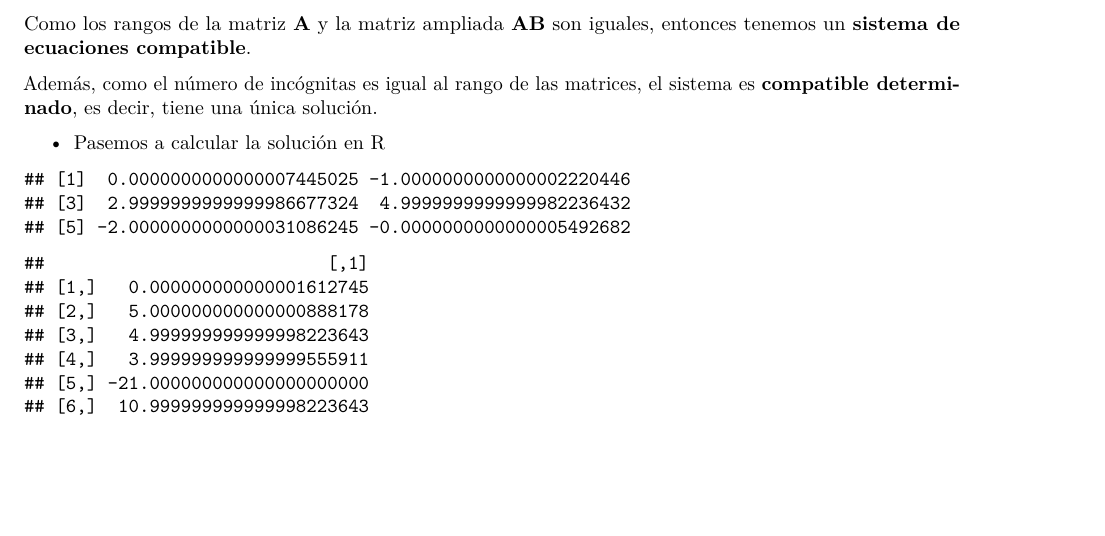
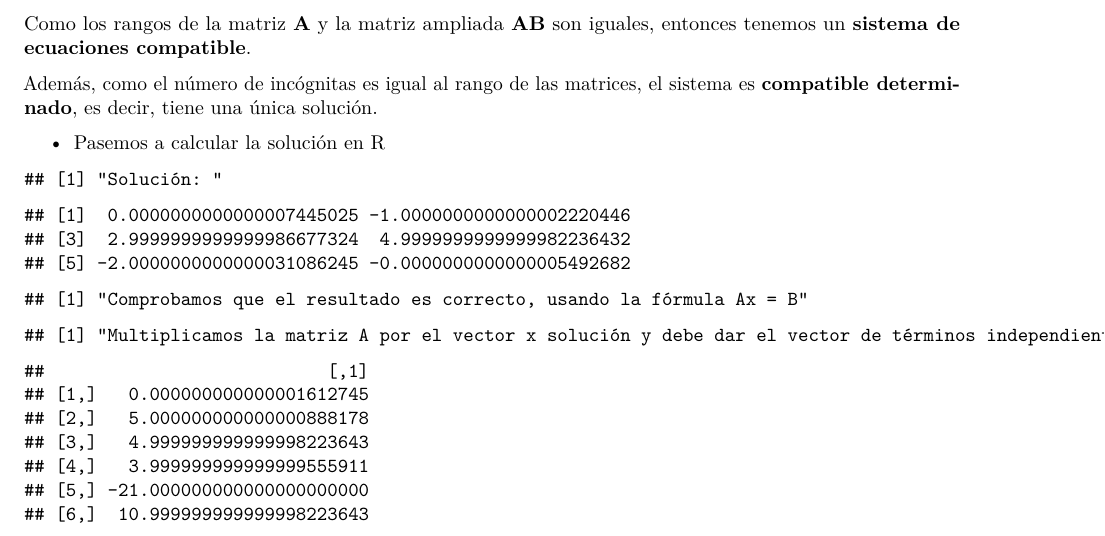
Before and after one commit to aukustomx/r, an R Markdown document (02-02-Ecuaciones-Sistemas-RPythonOctave.Rmd): part of page 2 of 2, cut so that both start at the same text, the shorter picture padded with empty space. Rendered offline with R 4.5, knitr and Pandoc, then LaTeX, with nearby package versions.

Commit message:
Se elabora más el resultado, indicando Ax = B

````diff
--- a/02-02-Ecuaciones-Sistemas-RPythonOctave.Rmd
+++ b/02-02-Ecuaciones-Sistemas-RPythonOctave.Rmd
@@ -79,7 +79,10 @@ b = c(0, 5, 5, 4, -21, 11)
 AB = cbind(A,b)
 
 solution = solve(A,b)
+print('Solución: ')
 print(solution)
 
+print('Comprobamos que el resultado es correcto, usando la fórmula Ax = B')
+print('Multiplicamos la matriz A por el vector x solución y debe dar el vector de términos independientes')
 print(A%*%solution)
 ```
````
